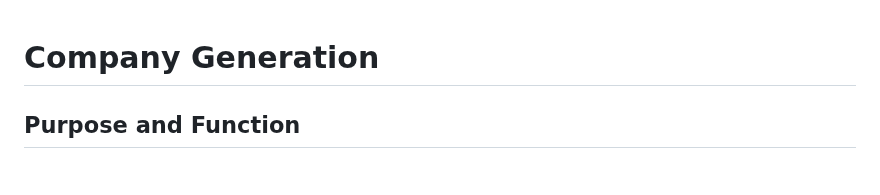
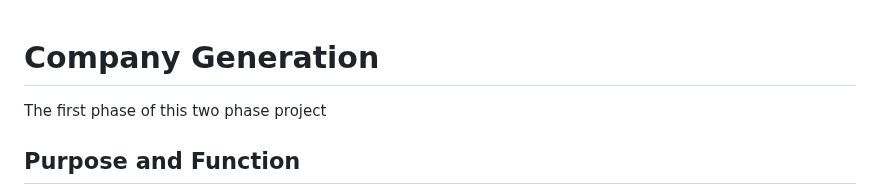
Before and after one commit to rybott/Forensic_Operation_Plan_Response, a Markdown page: README.md, the part around the change. GitHub-like rendering.

```diff
--- a/Company_Generator_README.md
+++ b/README.md
@@ -1,4 +1,5 @@
 # Company Generation
+The first phase of this two phase project
 ## Purpose and Function
 This Portion of the project contains the creation of a company. This company must be completely customizable, fluid and dynamic, and mimic to the best of my ability a real corporation:
 1. Customizable
```
